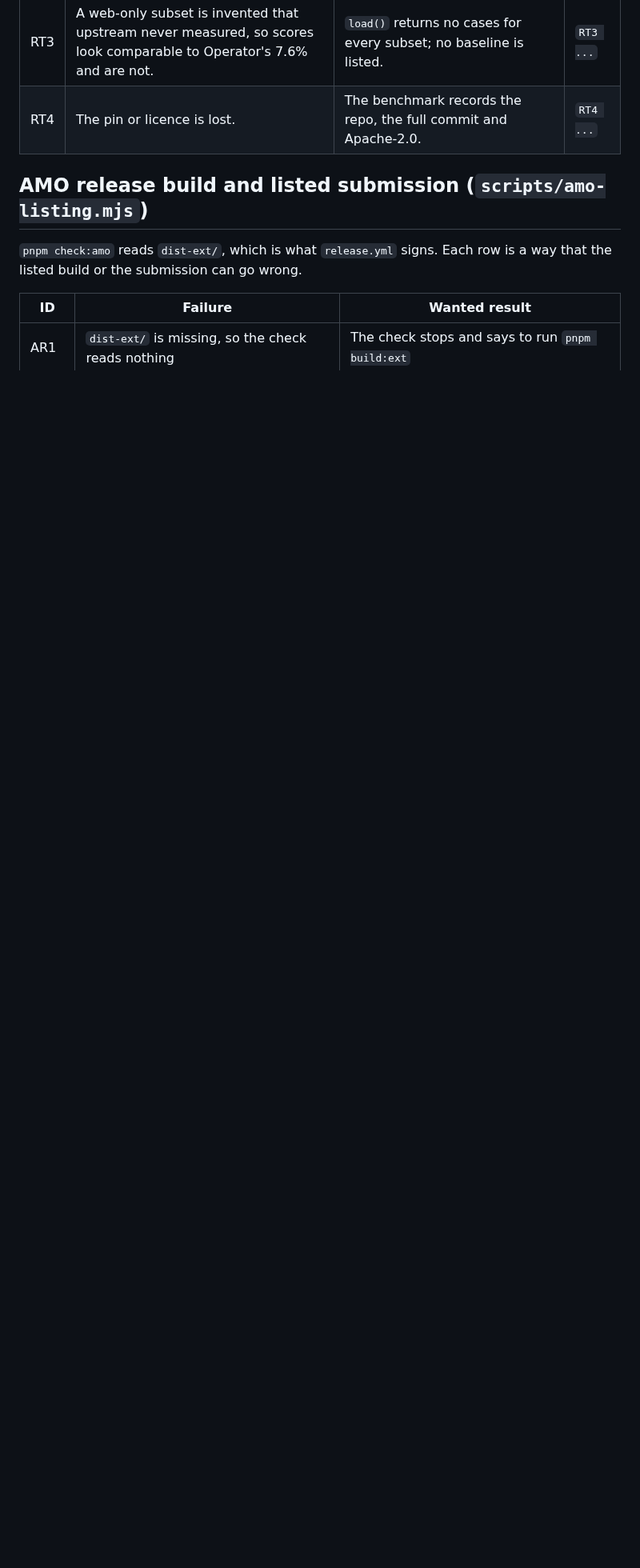
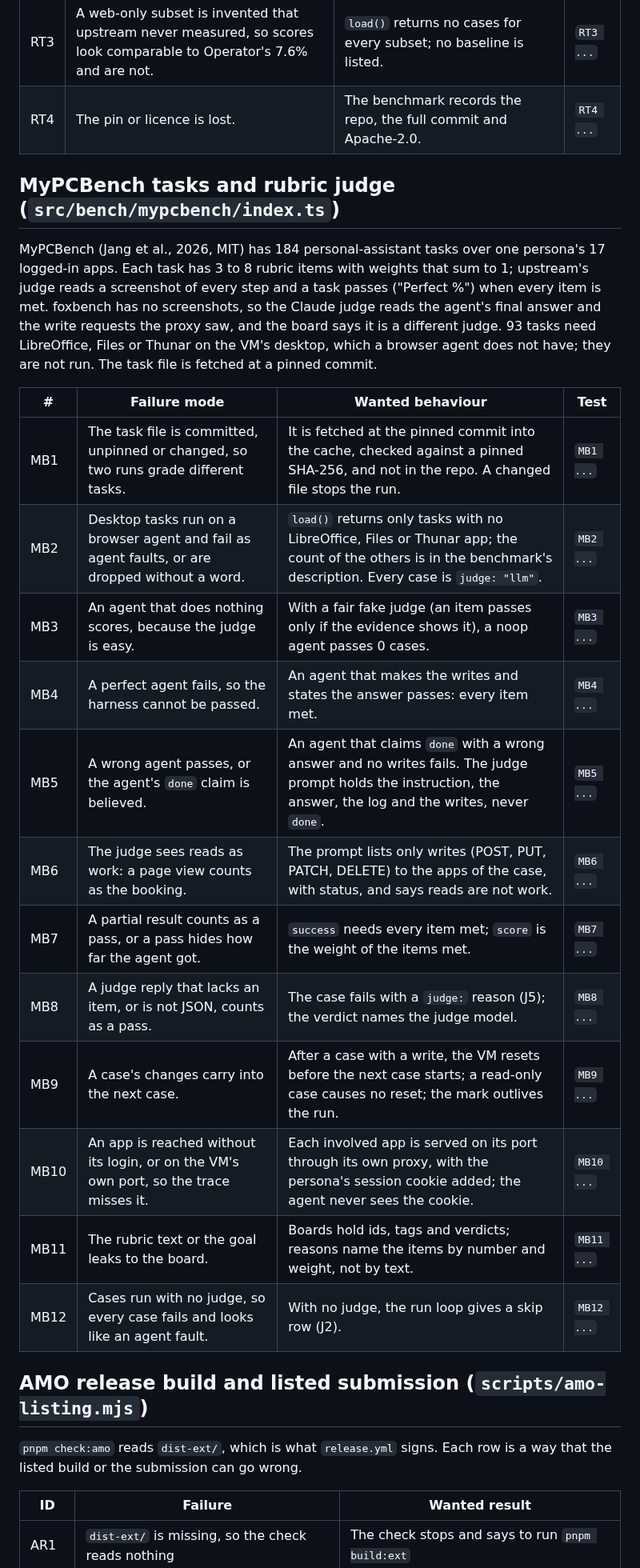
Before and after one commit to pooriaarab/foxbench, a Markdown page: docs/failure-modes.md, the part around the change. Shown at 80% size. Drawn GitHub-style; blank space fills up the shorter version.

Commit message:
Add MyPCBench tasks and judge failure modes
Twelve rows: the task file's pin, desktop tasks, a noop, perfect and wrong agent, reads that look like work, partial credit, bad judge replies, resets between cases, the apps' logins and proxies, leaks to the board, and a missing judge.

```diff
--- a/docs/failure-modes.md
+++ b/docs/failure-modes.md
@@ -1007,6 +1007,32 @@ no OS VM, so the benchmark is a skip row that says so.
 | RT3 | A web-only subset is invented that upstream never measured, so scores look comparable to Operator's 7.6% and are not. | `load()` returns no cases for every subset; no baseline is listed. | `RT3 ...` |
 | RT4 | The pin or licence is lost. | The benchmark records the repo, the full commit and Apache-2.0. | `RT4 ...` |
 
+## MyPCBench tasks and rubric judge (`src/bench/mypcbench/index.ts`)
+
+MyPCBench (Jang et al., 2026, MIT) has 184 personal-assistant tasks over one
+persona's 17 logged-in apps. Each task has 3 to 8 rubric items with weights
+that sum to 1; upstream's judge reads a screenshot of every step and a task
+passes ("Perfect %") when every item is met. foxbench has no screenshots, so
+the Claude judge reads the agent's final answer and the write requests the
+proxy saw, and the board says it is a different judge. 93 tasks need
+LibreOffice, Files or Thunar on the VM's desktop, which a browser agent does
+not have; they are not run. The task file is fetched at a pinned commit.
+
+| # | Failure mode | Wanted behaviour | Test |
+|---|---|---|---|
+| MB1 | The task file is committed, unpinned or changed, so two runs grade different tasks. | It is fetched at the pinned commit into the cache, checked against a pinned SHA-256, and not in the repo. A changed file stops the run. | `MB1 ...` |
+| MB2 | Desktop tasks run on a browser agent and fail as agent faults, or are dropped without a word. | `load()` returns only tasks with no LibreOffice, Files or Thunar app; the count of the others is in the benchmark's description. Every case is `judge: "llm"`. | `MB2 ...` |
+| MB3 | An agent that does nothing scores, because the judge is easy. | With a fair fake judge (an item passes only if the evidence shows it), a noop agent passes 0 cases. | `MB3 ...` |
+| MB4 | A perfect agent fails, so the harness cannot be passed. | An agent that makes the writes and states the answer passes: every item met. | `MB4 ...` |
+| MB5 | A wrong agent passes, or the agent's `done` claim is believed. | An agent that claims `done` with a wrong answer and no writes fails. The judge prompt holds the instruction, the answer, the log and the writes, never `done`. | `MB5 ...` |
+| MB6 | The judge sees reads as work: a page view counts as the booking. | The prompt lists only writes (POST, PUT, PATCH, DELETE) to the apps of the case, with status, and says reads are not work. | `MB6 ...` |
+| MB7 | A partial result counts as a pass, or a pass hides how far the agent got. | `success` needs every item met; `score` is the weight of the items met. | `MB7 ...` |
+| MB8 | A judge reply that lacks an item, or is not JSON, counts as a pass. | The case fails with a `judge:` reason (J5); the verdict names the judge model. | `MB8 ...` |
+| MB9 | A case's changes carry into the next case. | After a case with a write, the VM resets before the next case starts; a read-only case causes no reset; the mark outlives the run. | `MB9 ...` |
+| MB10 | An app is reached without its login, or on the VM's own port, so the trace misses it. | Each involved app is served on its port through its own proxy, with the persona's session cookie added; the agent never sees the cookie. | `MB10 ...` |
+| MB11 | The rubric text or the goal leaks to the board. | Boards hold ids, tags and verdicts; reasons name the items by number and weight, not by text. | `MB11 ...` |
+| MB12 | Cases run with no judge, so every case fails and looks like an agent fault. | With no judge, the run loop gives a skip row (J2). | `MB12 ...` |
+
 ## AMO release build and listed submission (`scripts/amo-listing.mjs`)
 
 `pnpm check:amo` reads `dist-ext/`, which is what `release.yml` signs. Each
```
